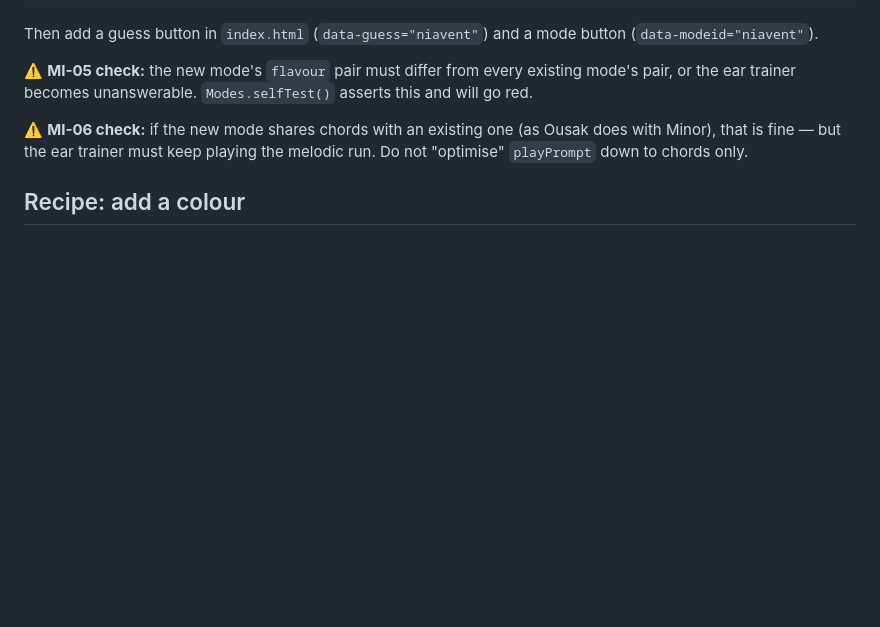
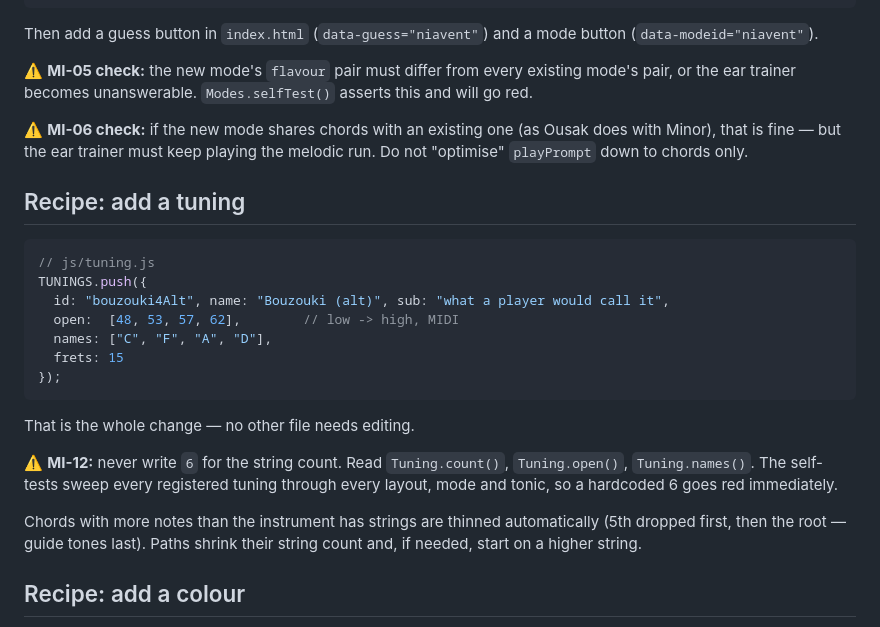
Before and after one commit to jpenz/dromos-trainer, a Markdown page: CONTRIBUTING.md, the part around the change. Drawn GitHub-style; blank space fills up the shorter version.

````diff
--- a/CONTRIBUTING.md
+++ b/CONTRIBUTING.md
@@ -85,6 +85,28 @@ and will go red.
 with Minor), that is fine — but the ear trainer must keep playing the melodic run.
 Do not "optimise" `playPrompt` down to chords only.
 
+## Recipe: add a tuning
+
+```js
+// js/tuning.js
+TUNINGS.push({
+  id: "bouzouki4Alt", name: "Bouzouki (alt)", sub: "what a player would call it",
+  open:  [48, 53, 57, 62],        // low -> high, MIDI
+  names: ["C", "F", "A", "D"],
+  frets: 15
+});
+```
+
+That is the whole change — no other file needs editing.
+
+⚠️ **MI-12:** never write `6` for the string count. Read `Tuning.count()`,
+`Tuning.open()`, `Tuning.names()`. The self-tests sweep every registered tuning
+through every layout, mode and tonic, so a hardcoded 6 goes red immediately.
+
+Chords with more notes than the instrument has strings are thinned automatically
+(5th dropped first, then the root — guide tones last). Paths shrink their string
+count and, if needed, start on a higher string.
+
 ## Recipe: add a colour
 
 Colours are CSS variables consumed via `data-group`. Add the variable in
````
Also changed, not shown: README.md (+37 -3 lines), docs/REQUIREMENTS.md (+24 -2 lines).
